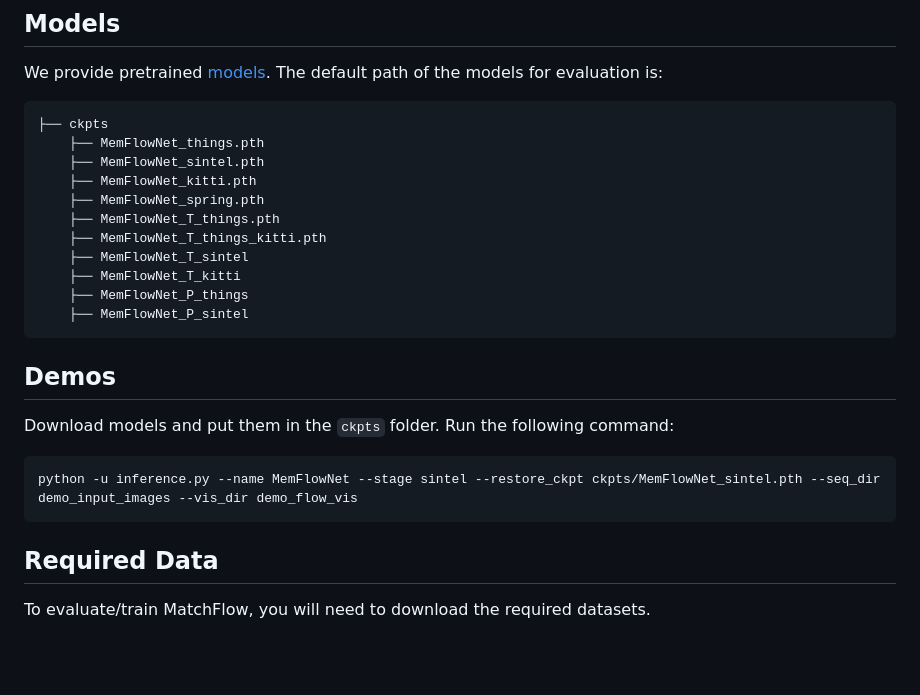
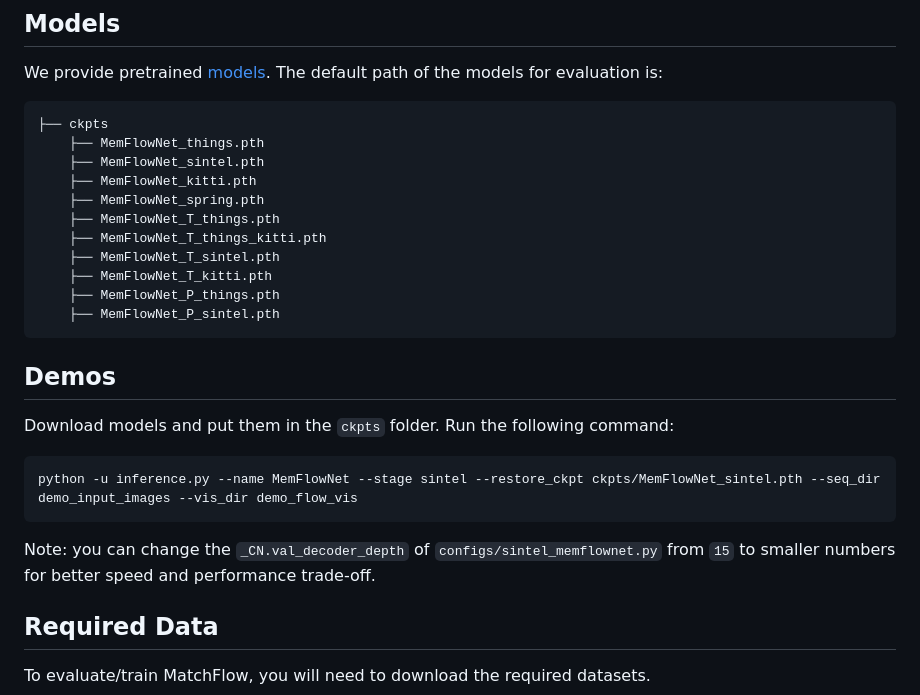
Before and after one commit to DQiaole/MemFlow, a Markdown page: README.md, the part around the change. Rendered like a GitHub page; blank space fills up the shorter version.

Commit message:
illustration of inference iters

````diff
--- a/README.md
+++ b/README.md
@@ -27,10 +27,10 @@ We provide pretrained [models](https://github.com/DQiaole/MemFlow/releases/tag/v
     ├── MemFlowNet_spring.pth
     ├── MemFlowNet_T_things.pth
     ├── MemFlowNet_T_things_kitti.pth
-    ├── MemFlowNet_T_sintel
-    ├── MemFlowNet_T_kitti
-    ├── MemFlowNet_P_things
-    ├── MemFlowNet_P_sintel
+    ├── MemFlowNet_T_sintel.pth
+    ├── MemFlowNet_T_kitti.pth
+    ├── MemFlowNet_P_things.pth
+    ├── MemFlowNet_P_sintel.pth
 ```
 
 ## Demos
@@ -38,6 +38,7 @@ Download models and put them in the `ckpts` folder. Run the following command:
 ```shell
 python -u inference.py --name MemFlowNet --stage sintel --restore_ckpt ckpts/MemFlowNet_sintel.pth --seq_dir demo_input_images --vis_dir demo_flow_vis
 ```
+Note: you can change the `_CN.val_decoder_depth` of `configs/sintel_memflownet.py` from `15` to smaller numbers for better speed and performance trade-off.
 
 ## Required Data
 To evaluate/train MatchFlow, you will need to download the required datasets.
````
